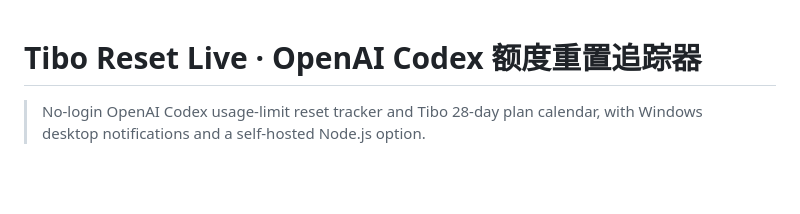
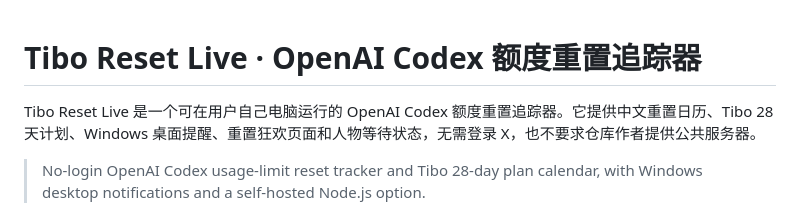
Before and after one commit to yurenpai/tibo-reset-live, a Markdown page: README.md, the part around the change. GitHub-like rendering; blank space fills up the shorter version.

```diff
--- a/README.md
+++ b/README.md
@@ -1,5 +1,6 @@
 # Tibo Reset Live · OpenAI Codex 额度重置追踪器
 
+Tibo Reset Live 是一个可在用户自己电脑运行的 OpenAI Codex 额度重置追踪器。它提供中文重置日历、Tibo 28 天计划、Windows 桌面提醒、重置狂欢页面和人物等待状态，无需登录 X，也不要求仓库作者提供公共服务器。
 > No-login OpenAI Codex usage-limit reset tracker and Tibo 28-day plan calendar, with Windows desktop notifications and a self-hosted Node.js option.
 
 下载代码后双击 `start.cmd`，在自己的电脑运行中文重置月历、28 天计划、金色狂欢和人物五阶段。默认从公共 JSON 源定时收录 Tibo 的原帖与回复，无需 X 账号、Cookies、API Token、Telegram 或云服务器。提醒使用本机系统通知，关闭网页后由后台进程继续检查。
```
